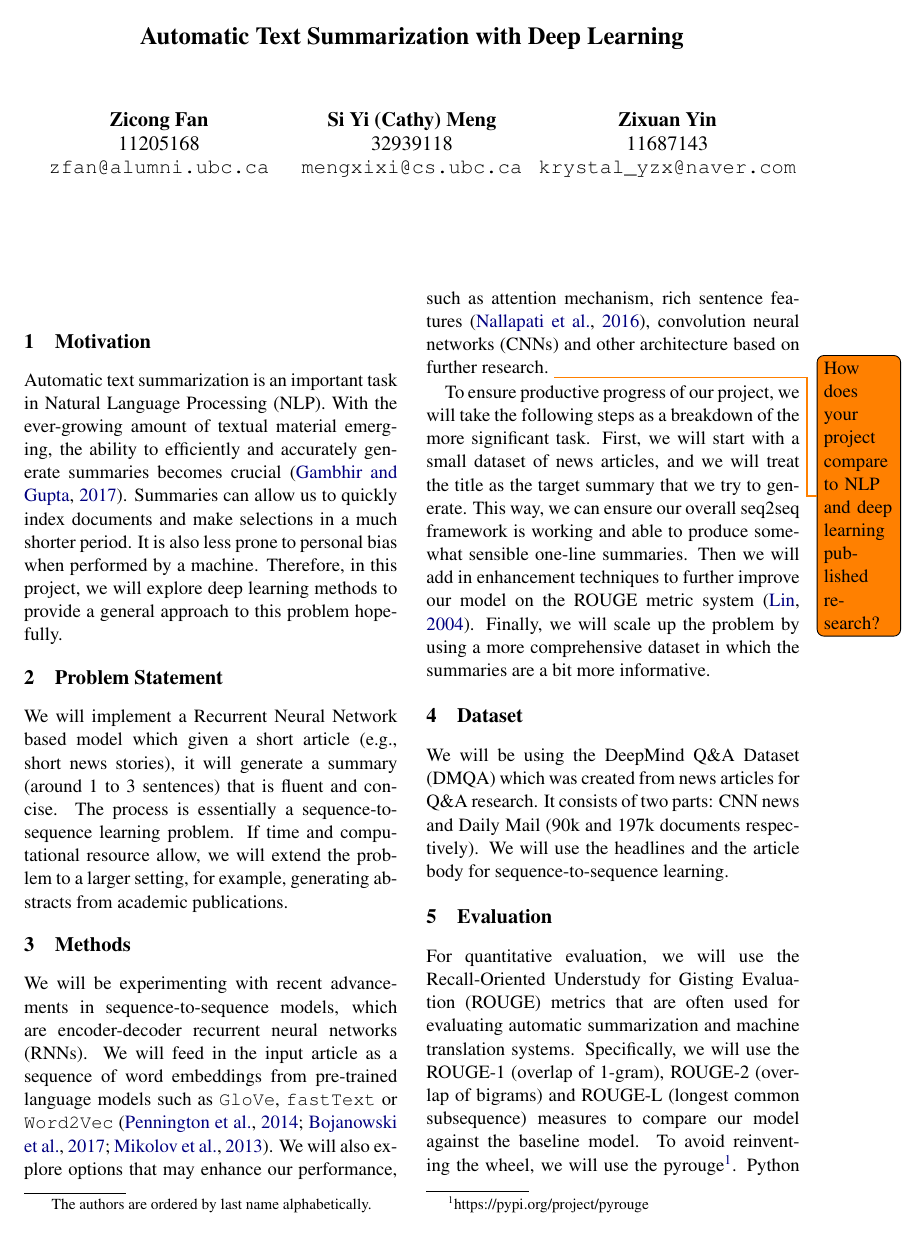
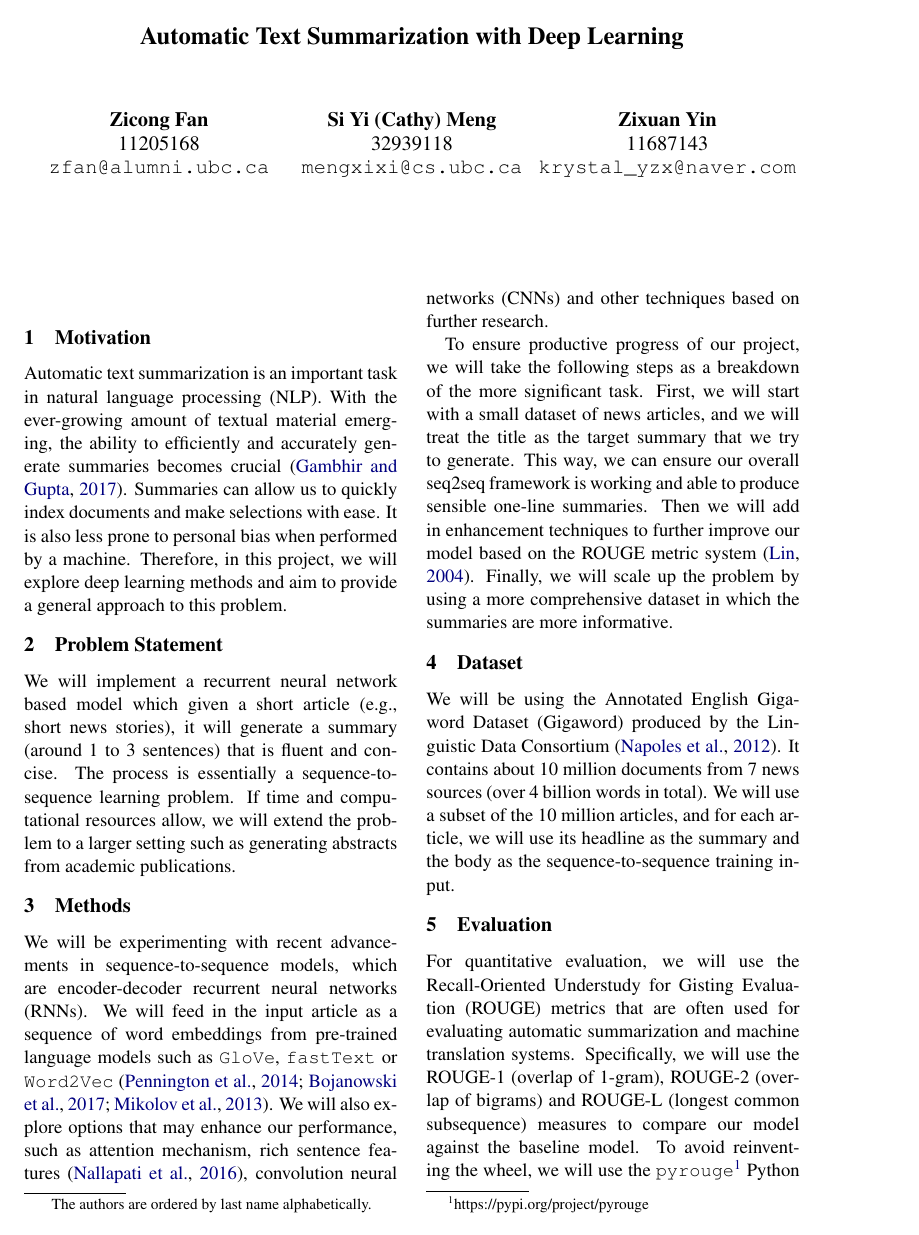
Before and after one commit to mengxixi/ling-530f-final, a LaTeX document (docs/proposal/root.tex, which reads docs/proposal/body.tex): page 1 of 2. Compiled offline with pdfLaTeX.

Commit message:
change dataset to gigaword

```diff
--- a/docs/proposal/body.tex
+++ b/docs/proposal/body.tex
@@ -1,20 +1,17 @@
 \section{Motivation}
-Automatic text summarization is an important task in Natural Language Processing (NLP). With the ever-growing amount of textual material emerging, the ability to efficiently and accurately generate summaries becomes crucial \cite{gambhir2017recent}. Summaries can allow us to quickly index documents and make selections in a much shorter period. It is also less prone to personal bias when performed by a machine. Therefore, in this project, we will explore deep learning methods to provide a general approach to this problem hopefully.
+Automatic text summarization is an important task in natural language processing (NLP). With the ever-growing amount of textual material emerging, the ability to efficiently and accurately generate summaries becomes crucial \cite{gambhir2017recent}. Summaries can allow us to quickly index documents and make selections with ease. It is also less prone to personal bias when performed by a machine. Therefore, in this project, we will explore deep learning methods and aim to provide a general approach to this problem.
 
 \section{Problem Statement}
-We will implement a Recurrent Neural Network based model which given a short article (e.g., short news stories), it will generate a summary (around 1 to 3 sentences) that is fluent and concise. The process is essentially a sequence-to-sequence learning problem. If time and computational resource allow, we will extend the problem to a larger setting, for example, generating abstracts from academic publications.
+We will implement a recurrent neural network based model which given a short article (e.g., short news stories), it will generate a summary (around 1 to 3 sentences) that is fluent and concise. The process is essentially a sequence-to-sequence learning problem. If time and computational resources allow, we will extend the problem to a larger setting such as generating abstracts from academic publications.
 
 
 \section{Methods}
-We will be experimenting with recent advancements in sequence-to-sequence models, which are encoder-decoder recurrent neural networks (RNNs). We will feed in the input article as a sequence of word embeddings from pre-trained language models such as \texttt{GloVe}, \texttt{fastText} or \texttt{Word2Vec} \cite{pennington2014glove, bojanowski2017enriching, mikolov2013efficient}. We will also explore options that may enhance our performance, such as attention mechanism, rich sentence features \cite{nallapati2016abstractive}, convolution neural networks (CNNs) and other architecture based on further research. \todo{How does your project compare to NLP and deep learning published research?}
+We will be experimenting with recent advancements in sequence-to-sequence models, which are encoder-decoder recurrent neural networks (RNNs). We will feed in the input article as a sequence of word embeddings from pre-trained language models such as \texttt{GloVe}, \texttt{fastText} or \texttt{Word2Vec} \cite{pennington2014glove, bojanowski2017enriching, mikolov2013efficient}. We will also explore options that may enhance our performance, such as attention mechanism, rich sentence features \cite{nallapati2016abstractive}, convolution neural networks (CNNs) and other techniques based on further research.
 
-To ensure productive progress of our project, we will take the following steps as a breakdown of the more significant task. First, we will start with a small dataset of news articles, and we will treat the title as the target summary that we try to generate. This way, we can ensure our overall seq2seq framework is working and able to produce somewhat sensible one-line summaries. Then we will add in enhancement techniques to further improve our model on the ROUGE metric system \cite{lin2004rouge}. Finally, we will scale up the problem by using a more comprehensive dataset in which the summaries are a bit more informative.
+To ensure productive progress of our project, we will take the following steps as a breakdown of the more significant task. First, we will start with a small dataset of news articles, and we will treat the title as the target summary that we try to generate. This way, we can ensure our overall seq2seq framework is working and able to produce sensible one-line summaries. Then we will add in enhancement techniques to further improve our model based on the ROUGE metric system \cite{lin2004rouge}. Finally, we will scale up the problem by using a more comprehensive dataset in which the summaries are more informative.
 
 \section{Dataset}
-
-We will be using the DeepMind Q\&A Dataset (DMQA) which was created from news articles for Q\&A research. It consists of two parts: CNN news and Daily Mail (90k and 197k documents respectively). We will use the headlines and the article body for sequence-to-sequence learning.
-
+We will be using the Annotated English Gigaword Dataset (Gigaword) produced by the Linguistic Data Consortium \cite{napoles2012annotated}. It contains about 10 million documents from 7 news sources (over 4 billion words in total). We will use a subset of the 10 million articles, and for each article, we will use its headline as the summary and the body as the sequence-to-sequence training input.
 
 \section{Evaluation}
-For quantitative evaluation, we will use the Recall-Oriented Understudy for Gisting Evaluation (ROUGE) metrics that are often used for evaluating automatic summarization and machine translation systems. Specifically, we will use the ROUGE-1 (overlap of 1-gram), ROUGE-2 (overlap of bigrams) and ROUGE-L (longest common subsequence) measures to compare our model against the baseline model. To avoid reinventing the wheel, we will use the pyrouge\footnote{https://pypi.org/project/pyrouge}. Python package for ROUGE evaluation scripts and configuration files.
-We use the RNN encoder-decoder model introduced in \cite{sutskever2014sequence} as our baseline model because it is the most feasible to implement and to evaluate in our dataset. Furthermore, we will assess our model qualitatively by randomly selecting a few summaries generated by our model and manually compare them with the corresponding human-written summaries. We will then examine the fluency, accuracy, and comprehensiveness of the machine-generated results.
+For quantitative evaluation, we will use the Recall-Oriented Understudy for Gisting Evaluation (ROUGE) metrics that are often used for evaluating automatic summarization and machine translation systems. Specifically, we will use the ROUGE-1 (overlap of 1-gram), ROUGE-2 (overlap of bigrams) and ROUGE-L (longest common subsequence) measures to compare our model against the baseline model. To avoid reinventing the wheel, we will use the \texttt{pyrouge}\footnote{https://pypi.org/project/pyrouge} Python package for ROUGE evaluation scripts and configuration files.
```
Also changed, not shown: docs/proposal/acl2018.bib (+9 -0 lines), docs/proposal/body.tex (3 more changed lines).
